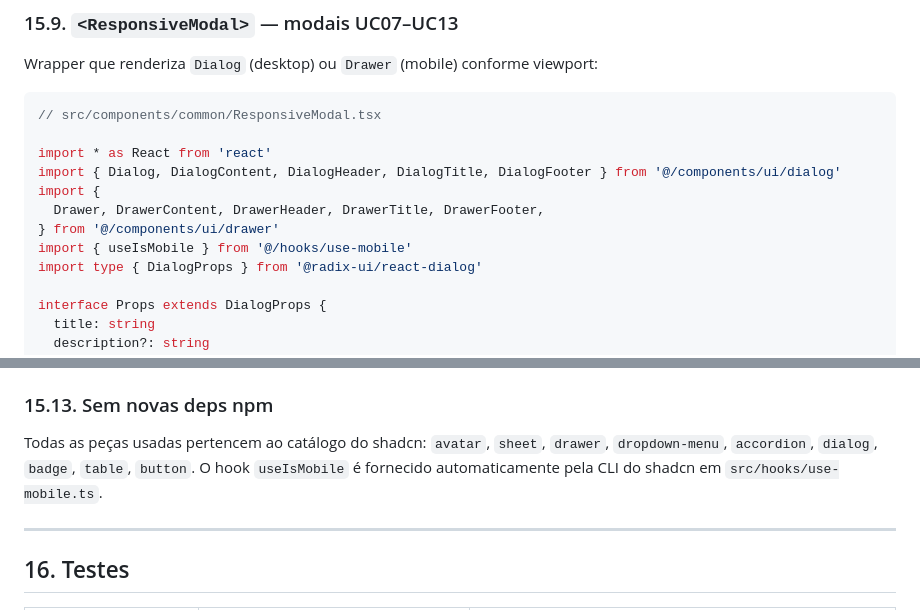
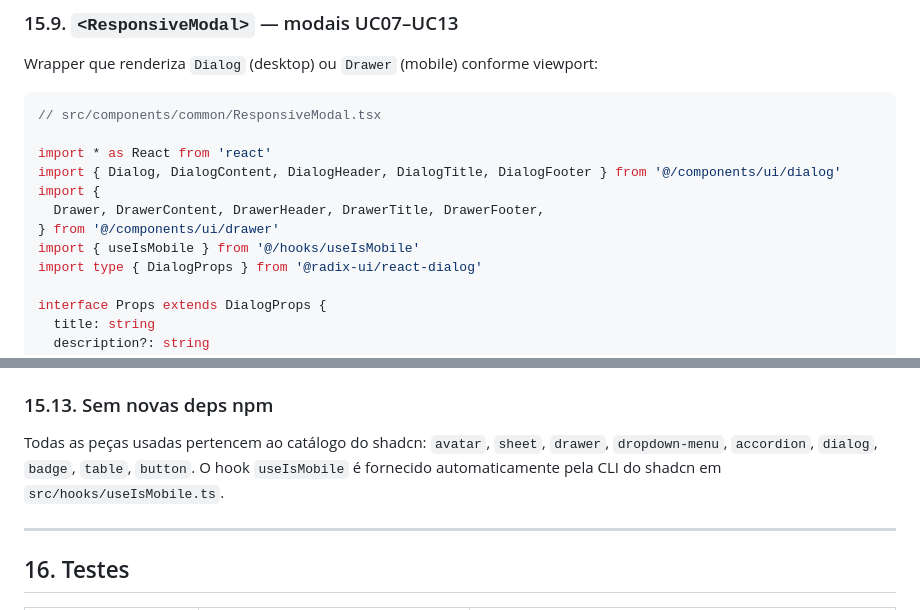
Before and after one commit to SISTEMAS-IFCE-LN/catalogo-edificacoes, a Markdown page: docs/arquitetura-frontend.md, 2 parts joined by grey strips. Drawn GitHub-style.

Commit message:
Corrigindo caminho do hook useIsMobile na arquitetura-frontend.md

```diff
--- a/docs/arquitetura-frontend.md
+++ b/docs/arquitetura-frontend.md
@@ -1389,7 +1389,7 @@ import { Dialog, DialogContent, DialogHeader, DialogTitle, DialogFooter } from '
 import {
   Drawer, DrawerContent, DrawerHeader, DrawerTitle, DrawerFooter,
 } from '@/components/ui/drawer'
-import { useIsMobile } from '@/hooks/use-mobile'
+import { useIsMobile } from '@/hooks/useIsMobile'
 import type { DialogProps } from '@radix-ui/react-dialog'
 
 interface Props extends DialogProps {
@@ -1461,7 +1461,7 @@ Padrão oficial documentado em https://ui.shadcn.com/docs/components/drawer#resp
 
 ### 15.13. Sem novas deps npm
 
-Todas as peças usadas pertencem ao catálogo do shadcn: `avatar`, `sheet`, `drawer`, `dropdown-menu`, `accordion`, `dialog`, `badge`, `table`, `button`. O hook `useIsMobile` é fornecido automaticamente pela CLI do shadcn em `src/hooks/use-mobile.ts`.
+Todas as peças usadas pertencem ao catálogo do shadcn: `avatar`, `sheet`, `drawer`, `dropdown-menu`, `accordion`, `dialog`, `badge`, `table`, `button`. O hook `useIsMobile` é fornecido automaticamente pela CLI do shadcn em `src/hooks/useIsMobile.ts`.
 
 ---
 
```
